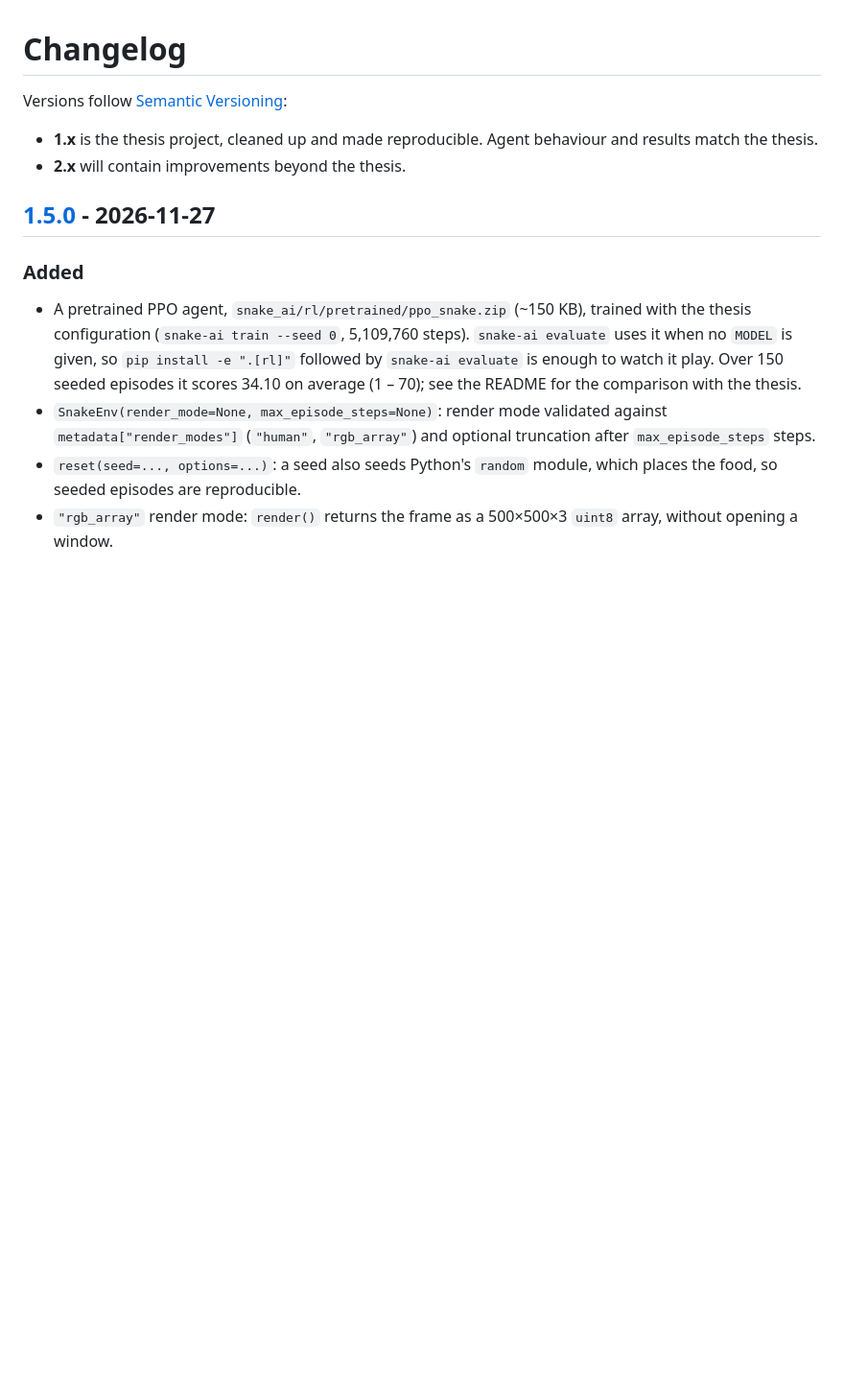
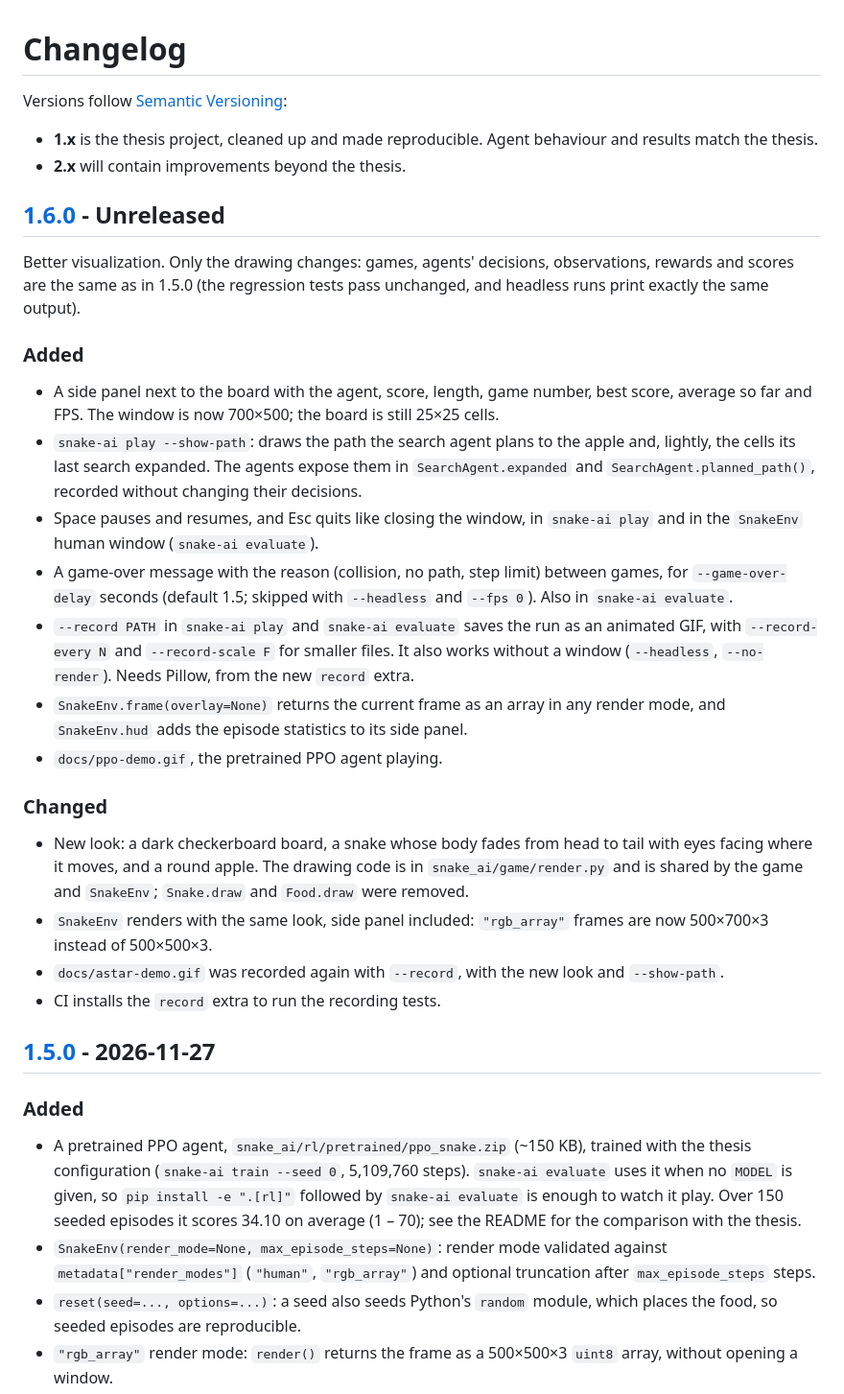
Before and after one commit to Cristianperezd/TFG-Snake, a Markdown page: CHANGELOG.md, the part around one of its changes. Shown at 96% size. Drawn GitHub-style; blank space fills up the shorter version.

```diff
--- a/CHANGELOG.md
+++ b/CHANGELOG.md
@@ -4,6 +4,25 @@ Versions follow [Semantic Versioning](https://semver.org/):
 
 - **1.x** is the thesis project, cleaned up and made reproducible. Agent behaviour and results match the thesis.
 - **2.x** will contain improvements beyond the thesis.
+
+## [1.6.0] - Unreleased
+
+Better visualization. Only the drawing changes: games, agents' decisions, observations, rewards and scores are the same as in 1.5.0 (the regression tests pass unchanged, and headless runs print exactly the same output).
+
+### Added
+- A side panel next to the board with the agent, score, length, game number, best score, average so far and FPS. The window is now 700×500; the board is still 25×25 cells.
+- `snake-ai play --show-path`: draws the path the search agent plans to the apple and, lightly, the cells its last search expanded. The agents expose them in `SearchAgent.expanded` and `SearchAgent.planned_path()`, recorded without changing their decisions.
+- Space pauses and resumes, and Esc quits like closing the window, in `snake-ai play` and in the `SnakeEnv` human window (`snake-ai evaluate`).
+- A game-over message with the reason (collision, no path, step limit) between games, for `--game-over-delay` seconds (default 1.5; skipped with `--headless` and `--fps 0`). Also in `snake-ai evaluate`.
+- `--record PATH` in `snake-ai play` and `snake-ai evaluate` saves the run as an animated GIF, with `--record-every N` and `--record-scale F` for smaller files. It also works without a window (`--headless`, `--no-render`). Needs Pillow, from the new `record` extra.
+- `SnakeEnv.frame(overlay=None)` returns the current frame as an array in any render mode, and `SnakeEnv.hud` adds the episode statistics to its side panel.
+- `docs/ppo-demo.gif`, the pretrained PPO agent playing.
+
+### Changed
+- New look: a dark checkerboard board, a snake whose body fades from head to tail with eyes facing where it moves, and a round apple. The drawing code is in `snake_ai/game/render.py` and is shared by the game and `SnakeEnv`; `Snake.draw` and `Food.draw` were removed.
+- `SnakeEnv` renders with the same look, side panel included: `"rgb_array"` frames are now 500×700×3 instead of 500×500×3.
+- `docs/astar-demo.gif` was recorded again with `--record`, with the new look and `--show-path`.
+- CI installs the `record` extra to run the recording tests.
 
 ## [1.5.0] - 2026-11-27
 
```
Also changed, not shown: other parts of CHANGELOG.md (+1 -0 lines), README.md (+23 -9 lines), docs/astar-demo.gif, docs/ppo-demo.gif (added).
